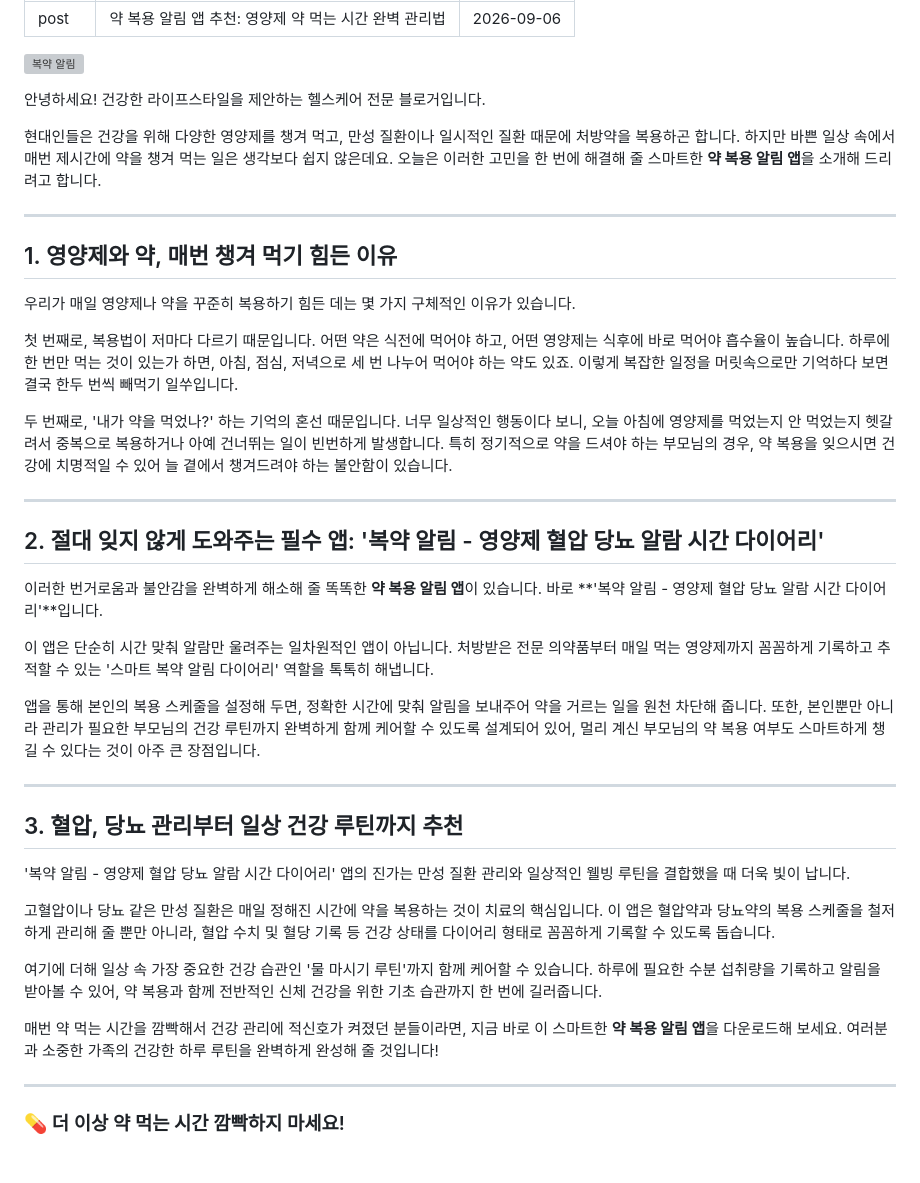
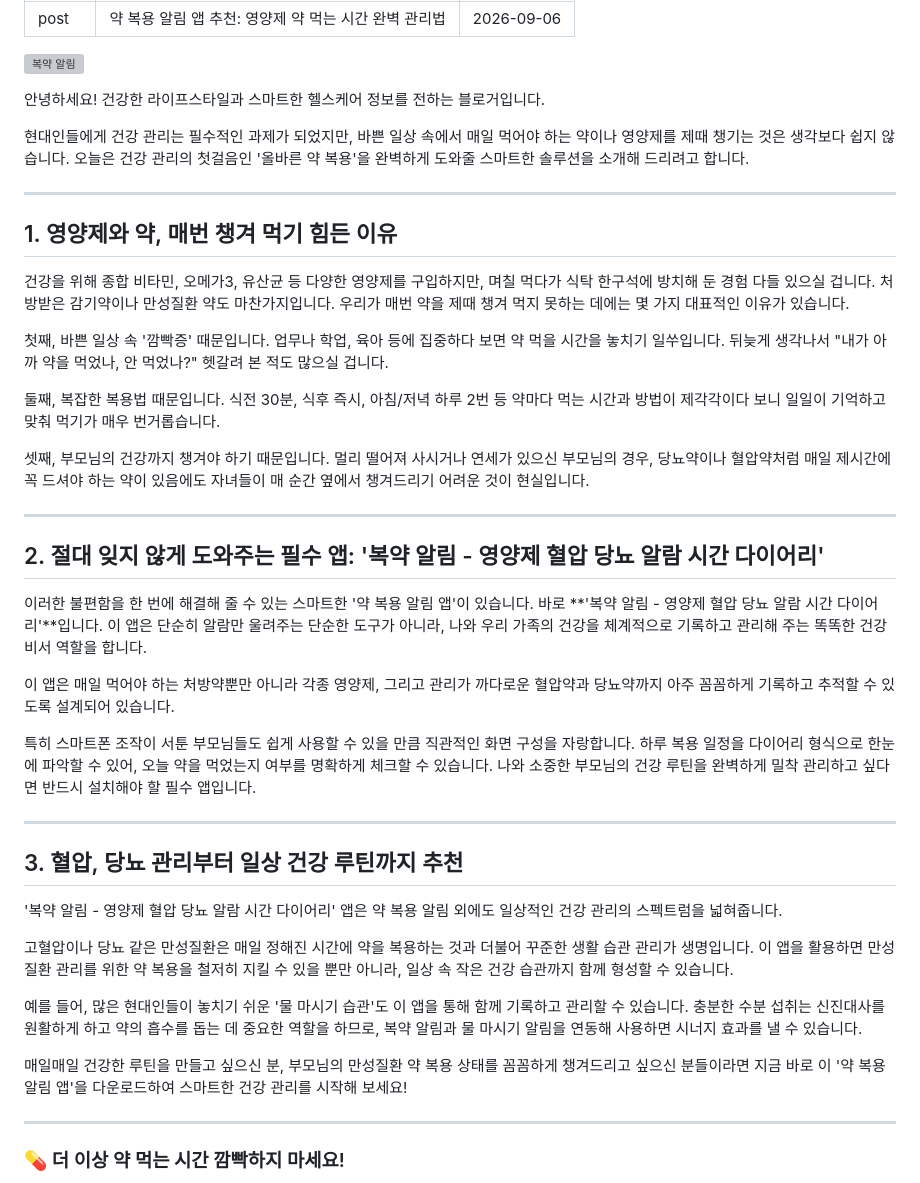
Before and after one commit to iamyourapps/iamyourapps.github.io, a Markdown page: _posts/2026-09-06-medication-post.md, the part around the change. Rendered like a GitHub page; blank space fills up the shorter version; grey boxes are pictures that could not be loaded.

Commit message:
🚀 [자동발행] bot_medication.py 포스팅 완료

```diff
--- a/_posts/2026-09-06-medication-post.md
+++ b/_posts/2026-09-06-medication-post.md
@@ -6,41 +6,43 @@ date: 2026-09-06
 
 ![복약 알림](https://images.unsplash.com/photo-1584308666744-24d5e4a83350?ixlib=rb-4.0.3&auto=format&fit=crop&w=800&q=80)
 
-안녕하세요! 건강한 라이프스타일을 제안하는 헬스케어 전문 블로거입니다.
+안녕하세요! 건강한 라이프스타일과 스마트한 헬스케어 정보를 전하는 블로거입니다.
 
-현대인들은 건강을 위해 다양한 영양제를 챙겨 먹고, 만성 질환이나 일시적인 질환 때문에 처방약을 복용하곤 합니다. 하지만 바쁜 일상 속에서 매번 제시간에 약을 챙겨 먹는 일은 생각보다 쉽지 않은데요. 오늘은 이러한 고민을 한 번에 해결해 줄 스마트한 **약 복용 알림 앱**을 소개해 드리려고 합니다.
+현대인들에게 건강 관리는 필수적인 과제가 되었지만, 바쁜 일상 속에서 매일 먹어야 하는 약이나 영양제를 제때 챙기는 것은 생각보다 쉽지 않습니다. 오늘은 건강 관리의 첫걸음인 '올바른 약 복용'을 완벽하게 도와줄 스마트한 솔루션을 소개해 드리려고 합니다.
 
 ---
 
 ## 1. 영양제와 약, 매번 챙겨 먹기 힘든 이유
 
-우리가 매일 영양제나 약을 꾸준히 복용하기 힘든 데는 몇 가지 구체적인 이유가 있습니다.
+건강을 위해 종합 비타민, 오메가3, 유산균 등 다양한 영양제를 구입하지만, 며칠 먹다가 식탁 한구석에 방치해 둔 경험 다들 있으실 겁니다. 처방받은 감기약이나 만성질환 약도 마찬가지입니다. 우리가 매번 약을 제때 챙겨 먹지 못하는 데에는 몇 가지 대표적인 이유가 있습니다.
 
-첫 번째로, 복용법이 저마다 다르기 때문입니다. 어떤 약은 식전에 먹어야 하고, 어떤 영양제는 식후에 바로 먹어야 흡수율이 높습니다. 하루에 한 번만 먹는 것이 있는가 하면, 아침, 점심, 저녁으로 세 번 나누어 먹어야 하는 약도 있죠. 이렇게 복잡한 일정을 머릿속으로만 기억하다 보면 결국 한두 번씩 빼먹기 일쑤입니다.
+첫째, 바쁜 일상 속 '깜빡증' 때문입니다. 업무나 학업, 육아 등에 집중하다 보면 약 먹을 시간을 놓치기 일쑤입니다. 뒤늦게 생각나서 "내가 아까 약을 먹었나, 안 먹었나?" 헷갈려 본 적도 많으실 겁니다.
 
-두 번째로, '내가 약을 먹었나?' 하는 기억의 혼선 때문입니다. 너무 일상적인 행동이다 보니, 오늘 아침에 영양제를 먹었는지 안 먹었는지 헷갈려서 중복으로 복용하거나 아예 건너뛰는 일이 빈번하게 발생합니다. 특히 정기적으로 약을 드셔야 하는 부모님의 경우, 약 복용을 잊으시면 건강에 치명적일 수 있어 늘 곁에서 챙겨드려야 하는 불안함이 있습니다.
+둘째, 복잡한 복용법 때문입니다. 식전 30분, 식후 즉시, 아침/저녁 하루 2번 등 약마다 먹는 시간과 방법이 제각각이다 보니 일일이 기억하고 맞춰 먹기가 매우 번거롭습니다.
+
+셋째, 부모님의 건강까지 챙겨야 하기 때문입니다. 멀리 떨어져 사시거나 연세가 있으신 부모님의 경우, 당뇨약이나 혈압약처럼 매일 제시간에 꼭 드셔야 하는 약이 있음에도 자녀들이 매 순간 옆에서 챙겨드리기 어려운 것이 현실입니다.
 
 ---
 
 ## 2. 절대 잊지 않게 도와주는 필수 앱: '복약 알림 - 영양제 혈압 당뇨 알람 시간 다이어리'
 
-이러한 번거로움과 불안감을 완벽하게 해소해 줄 똑똑한 **약 복용 알림 앱**이 있습니다. 바로 **'복약 알림 - 영양제 혈압 당뇨 알람 시간 다이어리'**입니다.
+이러한 불편함을 한 번에 해결해 줄 수 있는 스마트한 '약 복용 알림 앱'이 있습니다. 바로 **'복약 알림 - 영양제 혈압 당뇨 알람 시간 다이어리'**입니다. 이 앱은 단순히 알람만 울려주는 단순한 도구가 아니라, 나와 우리 가족의 건강을 체계적으로 기록하고 관리해 주는 똑똑한 건강 비서 역할을 합니다.
 
-이 앱은 단순히 시간 맞춰 알람만 울려주는 일차원적인 앱이 아닙니다. 처방받은 전문 의약품부터 매일 먹는 영양제까지 꼼꼼하게 기록하고 추적할 수 있는 '스마트 복약 알림 다이어리' 역할을 톡톡히 해냅니다.
+이 앱은 매일 먹어야 하는 처방약뿐만 아니라 각종 영양제, 그리고 관리가 까다로운 혈압약과 당뇨약까지 아주 꼼꼼하게 기록하고 추적할 수 있도록 설계되어 있습니다.
 
-앱을 통해 본인의 복용 스케줄을 설정해 두면, 정확한 시간에 맞춰 알림을 보내주어 약을 거르는 일을 원천 차단해 줍니다. 또한, 본인뿐만 아니라 관리가 필요한 부모님의 건강 루틴까지 완벽하게 함께 케어할 수 있도록 설계되어 있어, 멀리 계신 부모님의 약 복용 여부도 스마트하게 챙길 수 있다는 것이 아주 큰 장점입니다.
+특히 스마트폰 조작이 서툰 부모님들도 쉽게 사용할 수 있을 만큼 직관적인 화면 구성을 자랑합니다. 하루 복용 일정을 다이어리 형식으로 한눈에 파악할 수 있어, 오늘 약을 먹었는지 여부를 명확하게 체크할 수 있습니다. 나와 소중한 부모님의 건강 루틴을 완벽하게 밀착 관리하고 싶다면 반드시 설치해야 할 필수 앱입니다.
 
 ---
 
 ## 3. 혈압, 당뇨 관리부터 일상 건강 루틴까지 추천
 
-'복약 알림 - 영양제 혈압 당뇨 알람 시간 다이어리' 앱의 진가는 만성 질환 관리와 일상적인 웰빙 루틴을 결합했을 때 더욱 빛이 납니다.
+'복약 알림 - 영양제 혈압 당뇨 알람 시간 다이어리' 앱은 약 복용 알림 외에도 일상적인 건강 관리의 스펙트럼을 넓혀줍니다.
 
-고혈압이나 당뇨 같은 만성 질환은 매일 정해진 시간에 약을 복용하는 것이 치료의 핵심입니다. 이 앱은 혈압약과 당뇨약의 복용 스케줄을 철저하게 관리해 줄 뿐만 아니라, 혈압 수치 및 혈당 기록 등 건강 상태를 다이어리 형태로 꼼꼼하게 기록할 수 있도록 돕습니다.
+고혈압이나 당뇨 같은 만성질환은 매일 정해진 시간에 약을 복용하는 것과 더불어 꾸준한 생활 습관 관리가 생명입니다. 이 앱을 활용하면 만성질환 관리를 위한 약 복용을 철저히 지킬 수 있을 뿐만 아니라, 일상 속 작은 건강 습관까지 함께 형성할 수 있습니다.
 
-여기에 더해 일상 속 가장 중요한 건강 습관인 '물 마시기 루틴'까지 함께 케어할 수 있습니다. 하루에 필요한 수분 섭취량을 기록하고 알림을 받아볼 수 있어, 약 복용과 함께 전반적인 신체 건강을 위한 기초 습관까지 한 번에 길러줍니다.
+예를 들어, 많은 현대인들이 놓치기 쉬운 '물 마시기 습관'도 이 앱을 통해 함께 기록하고 관리할 수 있습니다. 충분한 수분 섭취는 신진대사를 원활하게 하고 약의 흡수를 돕는 데 중요한 역할을 하므로, 복약 알림과 물 마시기 알림을 연동해 사용하면 시너지 효과를 낼 수 있습니다.
 
-매번 약 먹는 시간을 깜빡해서 건강 관리에 적신호가 켜졌던 분들이라면, 지금 바로 이 스마트한 **약 복용 알림 앱**을 다운로드해 보세요. 여러분과 소중한 가족의 건강한 하루 루틴을 완벽하게 완성해 줄 것입니다!
+매일매일 건강한 루틴을 만들고 싶으신 분, 부모님의 만성질환 약 복용 상태를 꼼꼼하게 챙겨드리고 싶으신 분들이라면 지금 바로 이 '약 복용 알림 앱'을 다운로드하여 스마트한 건강 관리를 시작해 보세요!
 
 ---
 ### 💊 더 이상 약 먹는 시간 깜빡하지 마세요!
```
